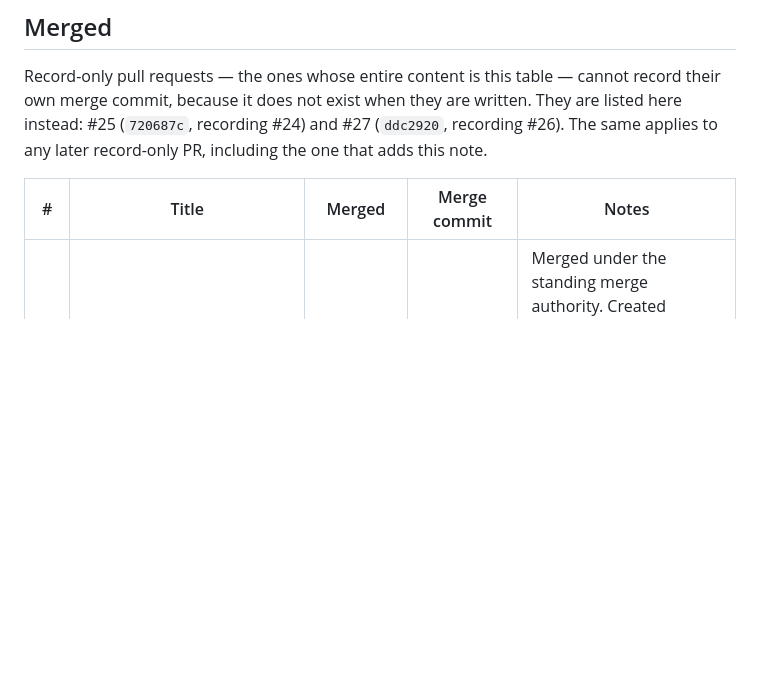
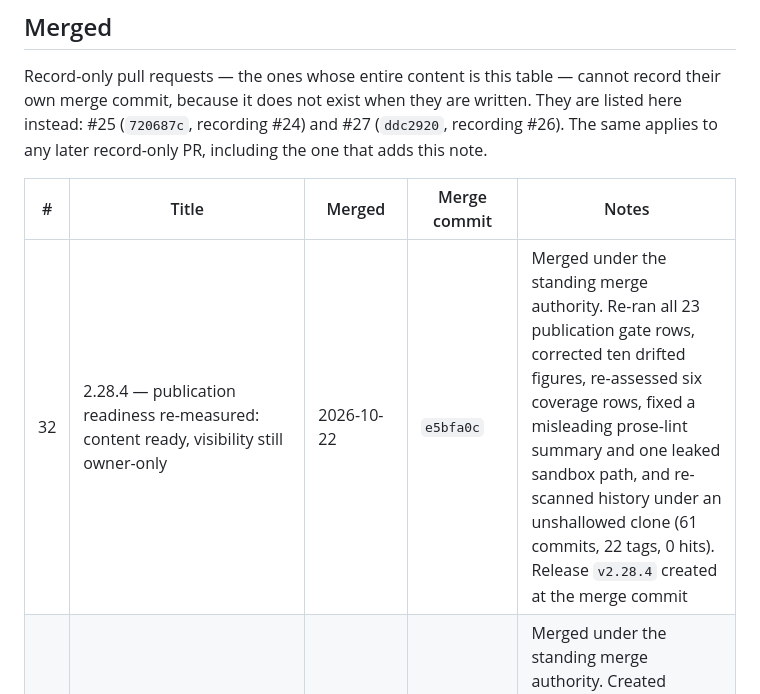
Before and after one commit to abdulboyprogramming-arch/prompts, a Markdown page: _meta/pull-requests.md, the part around the change. Drawn GitHub-style; blank space fills up the shorter version.

Commit message:
docs(pr): record the merge commit for #32 and the v2.28.4 release (#33)

```diff
--- a/_meta/pull-requests.md
+++ b/_meta/pull-requests.md
@@ -22,6 +22,7 @@ Record-only pull requests — the ones whose entire content is this table — ca
 
 | # | Title | Merged | Merge commit | Notes |
 |---|-------|--------|--------------|-------|
+| 32 | 2.28.4 — publication readiness re-measured: content ready, visibility still owner-only | 2026-10-22 | `e5bfa0c` | Merged under the standing merge authority. Re-ran all 23 publication gate rows, corrected ten drifted figures, re-assessed six coverage rows, fixed a misleading prose-lint summary and one leaked sandbox path, and re-scanned history under an unshallowed clone (61 commits, 22 tags, 0 hits). Release `v2.28.4` created at the merge commit |
 | 31 | docs(release): publish the twelve missing releases; fix two stale figures | 2026-10-22 | `25b14dc` | Merged under the standing merge authority. Created `v2.22.0`–`v2.28.3` after the tag list stopped seven versions behind, and corrected a file total (462 → 485) and an execution ratio (1.8% → 11.7%) in the readiness page |
 | 29 | 2.28.3 — testing-QA stage 7: the orchestrator run, and a ledger three releases stale | 2026-10-22 | `f363f90` | Merged under the standing merge authority. The orchestrator run recorded two partial checks rather than green: the mandatory P01 checkpoint cannot be held by a solo author, and 3 of 12 fixtures are guards with no red state. The `validate` check run again reported `failure` with `steps: 0` — Actions billing, not a test result |
 | 26 | 2.28.2 — testing-QA stages 3–6: placeholder and empty-section rules made blocking | 2026-10-22 | `1b843a5` | Merged under the standing merge authority. The `validate` check run reports `failure` with **`steps: 0`** — the runner never started a step because Actions billing is not enabled, so it is not a test result and nothing in the repository was gated by it; the local suite was green (0 errors / 0 warnings, 44/44, all gates passed) before merging, and that is the only enforcement evidence that exists |
```
